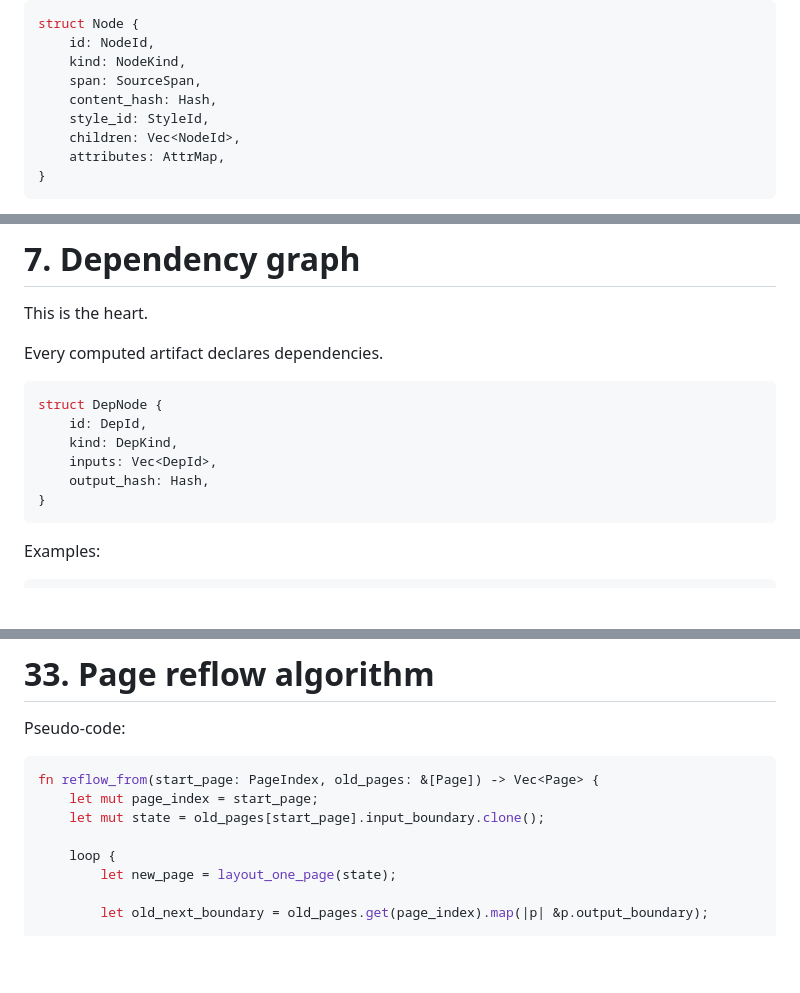
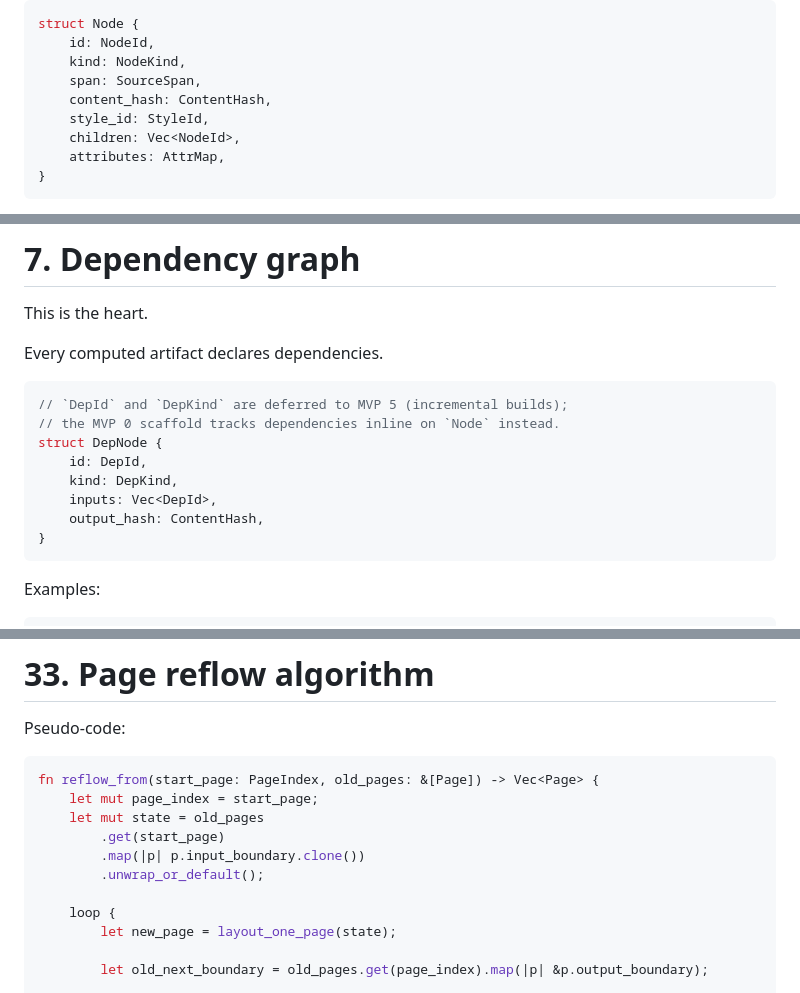
Before and after one commit to kjanat/mosaic, a Markdown page: manifest.md, 3 parts joined by grey strips. GitHub-like rendering; blank space fills up the shorter version.

````diff
--- a/manifest.md
+++ b/manifest.md
@@ -284,7 +284,7 @@ struct Node {
     id: NodeId,
     kind: NodeKind,
     span: SourceSpan,
-    content_hash: Hash,
+    content_hash: ContentHash,
     style_id: StyleId,
     children: Vec<NodeId>,
     attributes: AttrMap,
@@ -510,11 +510,13 @@ This is the heart.
 Every computed artifact declares dependencies.
 
 ```rust
+// `DepId` and `DepKind` are deferred to MVP 5 (incremental builds);
+// the MVP 0 scaffold tracks dependencies inline on `Node` instead.
 struct DepNode {
     id: DepId,
     kind: DepKind,
     inputs: Vec<DepId>,
-    output_hash: Hash,
+    output_hash: ContentHash,
 }
 ```
 
@@ -1793,7 +1812,10 @@ Pseudo-code:
 ```rust
 fn reflow_from(start_page: PageIndex, old_pages: &[Page]) -> Vec<Page> {
     let mut page_index = start_page;
-    let mut state = old_pages[start_page].input_boundary.clone();
+    let mut state = old_pages
+        .get(start_page)
+        .map(|p| p.input_boundary.clone())
+        .unwrap_or_default();
 
     loop {
         let new_page = layout_one_page(state);
````
Also changed, not shown: other parts of manifest.md (+20 -3 lines).
